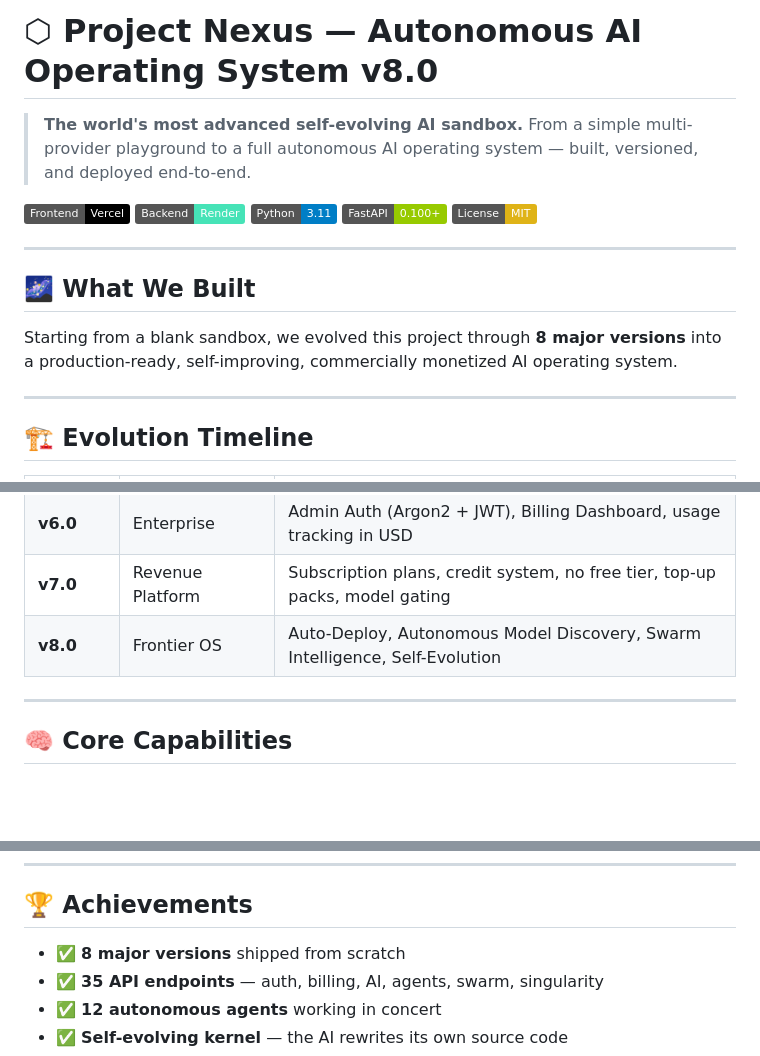
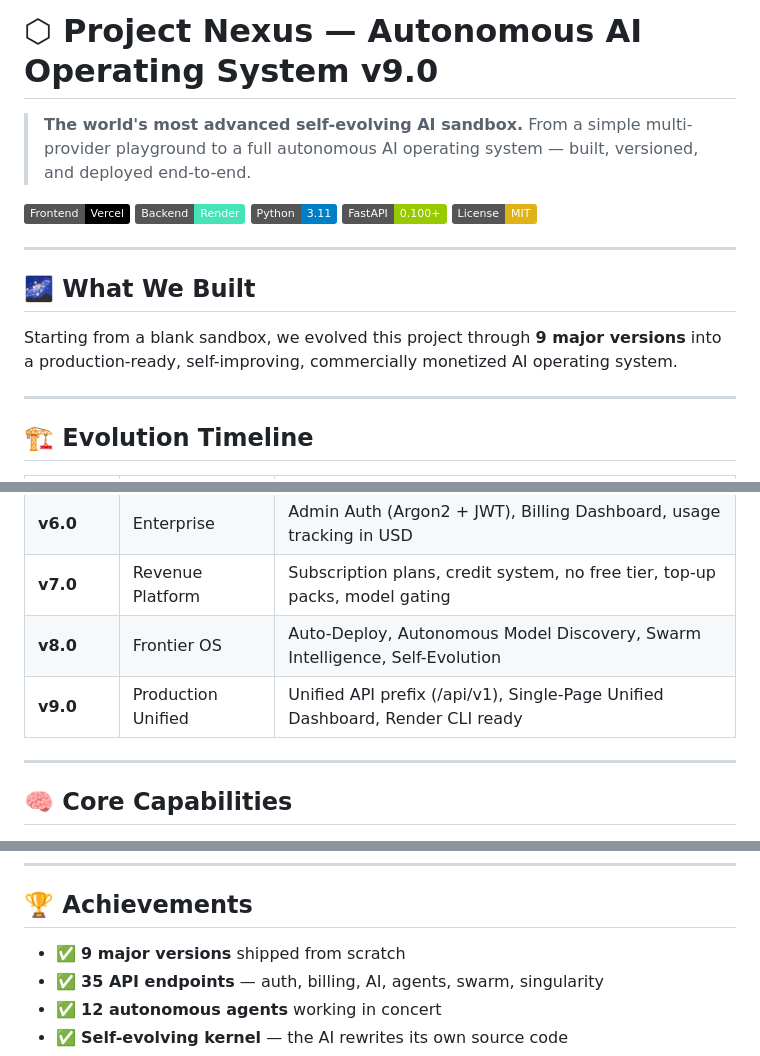
Before and after one commit to mcmillianeugene30-hub/Ai-sandbox, a Markdown page: README.md, 3 parts joined by grey strips. GitHub-like rendering; badges without logos; blank space fills up the shorter version.

Commit message:
docs: finalize v9.0 documentation and versioning across README.md

```diff
--- a/README.md
+++ b/README.md
@@ -1,4 +1,4 @@
-# ⬡ Project Nexus — Autonomous AI Operating System v8.0
+# ⬡ Project Nexus — Autonomous AI Operating System v9.0
 
 > **The world's most advanced self-evolving AI sandbox.** From a simple multi-provider playground to a full autonomous AI operating system — built, versioned, and deployed end-to-end.
 
@@ -12,7 +12,7 @@
 
 ## 🌌 What We Built
 
-Starting from a blank sandbox, we evolved this project through **8 major versions** into a production-ready, self-improving, commercially monetized AI operating system.
+Starting from a blank sandbox, we evolved this project through **9 major versions** into a production-ready, self-improving, commercially monetized AI operating system.
 
 ---
 
@@ -28,6 +28,7 @@ Starting from a blank sandbox, we evolved this project through **8 major version
 | **v6.0** | Enterprise | Admin Auth (Argon2 + JWT), Billing Dashboard, usage tracking in USD |
 | **v7.0** | Revenue Platform | Subscription plans, credit system, no free tier, top-up packs, model gating |
 | **v8.0** | Frontier OS | Auto-Deploy, Autonomous Model Discovery, Swarm Intelligence, Self-Evolution |
+| **v9.0** | Production Unified | Unified API prefix (/api/v1), Single-Page Unified Dashboard, Render CLI ready |
 
 ---
 
@@ -370,7 +371,7 @@ rag_manager.py                    └── HotSwapEngine
 
 ## 🏆 Achievements
 
-- ✅ **8 major versions** shipped from scratch
+- ✅ **9 major versions** shipped from scratch
 - ✅ **35 API endpoints** — auth, billing, AI, agents, swarm, singularity
 - ✅ **12 autonomous agents** working in concert
 - ✅ **Self-evolving kernel** — the AI rewrites its own source code
```
